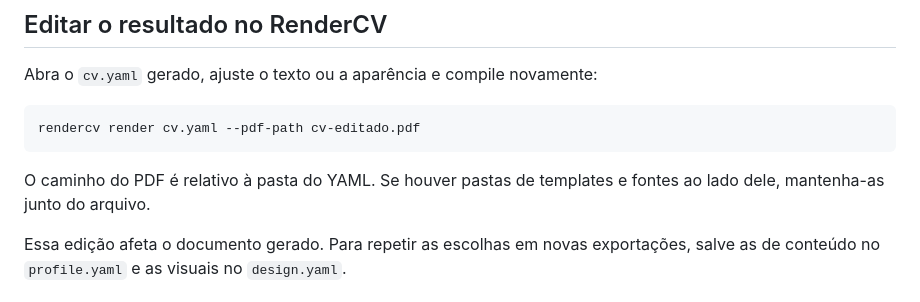
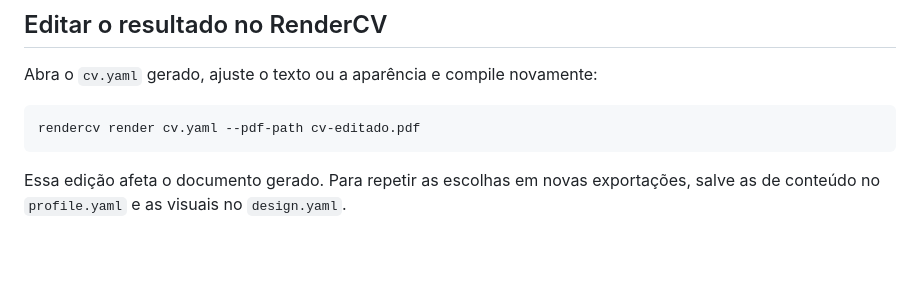
Before and after one commit to mpds/lattes2pdf, a Markdown page: README.md, the part around the change. Rendered like a GitHub page; blank space fills up the shorter version.

Commit message:
fix: remover instrução desnecessária

````diff
--- a/README.md
+++ b/README.md
@@ -103,7 +103,6 @@ Abra o `cv.yaml` gerado, ajuste o texto ou a aparência e compile novamente:
 rendercv render cv.yaml --pdf-path cv-editado.pdf
 ```
 
-O caminho do PDF é relativo à pasta do YAML. Se houver pastas de templates e fontes ao lado dele, mantenha-as junto do arquivo.
 
 Essa edição afeta o documento gerado. Para repetir as escolhas em novas exportações, salve as de conteúdo no `profile.yaml` e as visuais no `design.yaml`.
 
````
